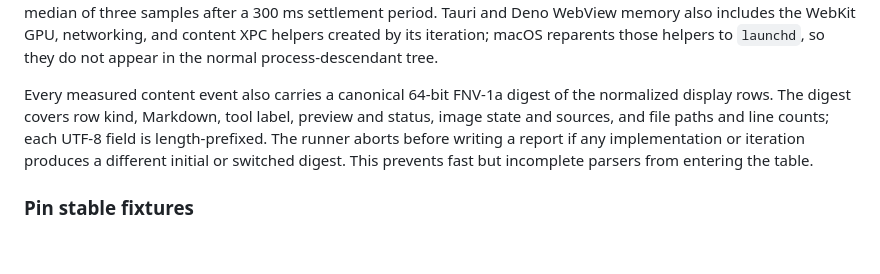
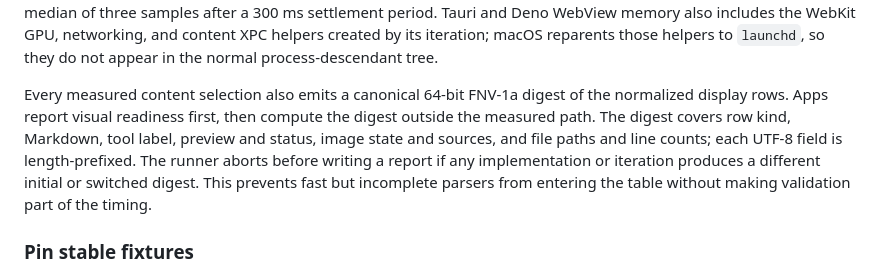
Before and after one commit to LegendApp/framework-benchmarks, a Markdown page: benchmarks/chat-history/README.md, the part around the change. GitHub-like rendering; blank space fills up the shorter version.

Commit message:
docs: clarify deferred benchmark validation

```diff
--- a/benchmarks/chat-history/README.md
+++ b/benchmarks/chat-history/README.md
@@ -66,12 +66,14 @@ Tauri and Deno WebView memory also includes the WebKit GPU, networking, and
 content XPC helpers created by its iteration; macOS reparents those helpers to
 `launchd`, so they do not appear in the normal process-descendant tree.
 
-Every measured content event also carries a canonical 64-bit FNV-1a digest of
-the normalized display rows. The digest covers row kind, Markdown, tool label,
-preview and status, image state and sources, and file paths and line counts;
-each UTF-8 field is length-prefixed. The runner aborts before writing a report
-if any implementation or iteration produces a different initial or switched
-digest. This prevents fast but incomplete parsers from entering the table.
+Every measured content selection also emits a canonical 64-bit FNV-1a digest
+of the normalized display rows. Apps report visual readiness first, then
+compute the digest outside the measured path. The digest covers row kind,
+Markdown, tool label, preview and status, image state and sources, and file
+paths and line counts; each UTF-8 field is length-prefixed. The runner aborts
+before writing a report if any implementation or iteration produces a
+different initial or switched digest. This prevents fast but incomplete
+parsers from entering the table without making validation part of the timing.
 
 ### Pin stable fixtures
 
```
